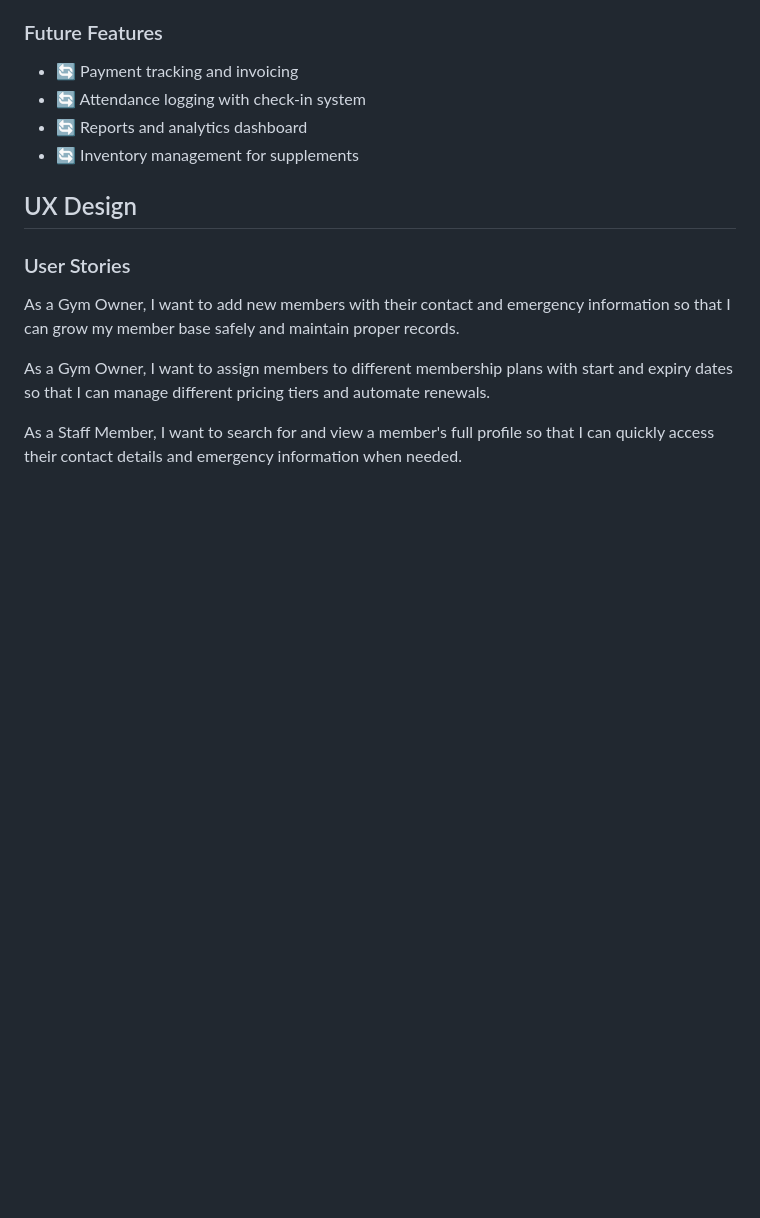
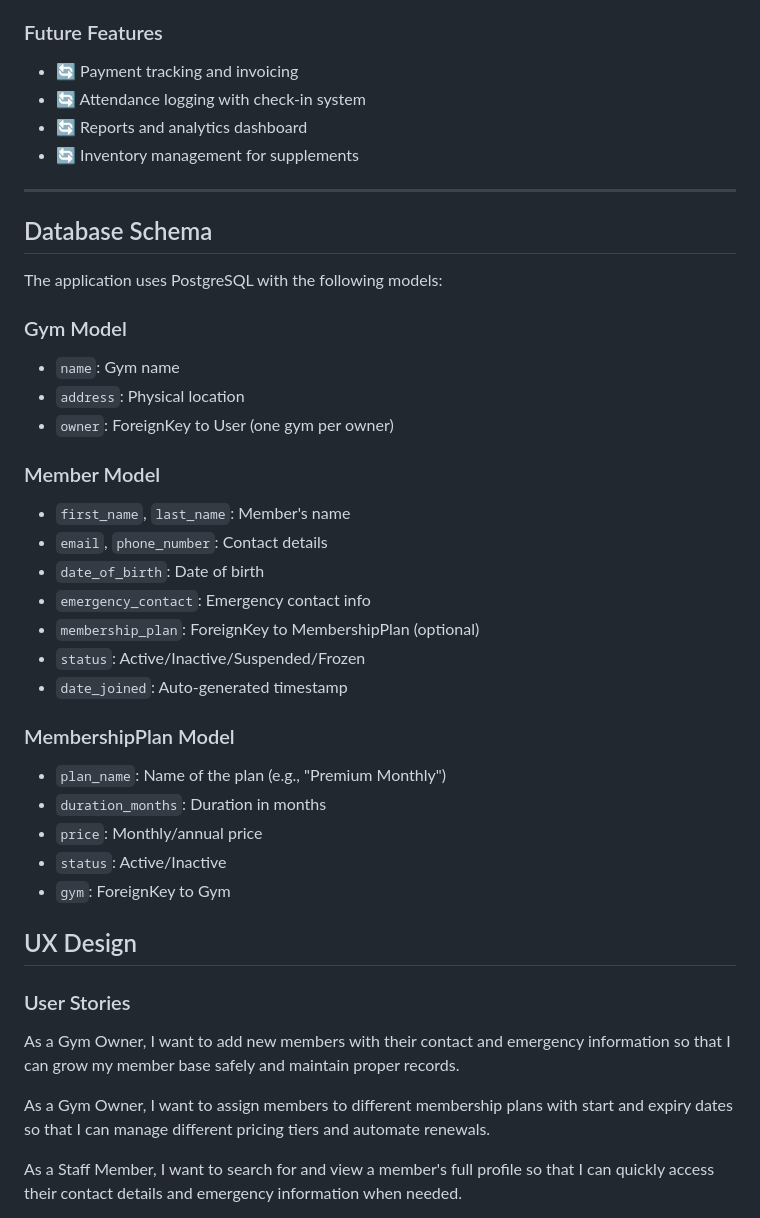
Before and after one commit to Luqmaan-io/gym-membership-tracker, a Markdown page: README.md, the part around the change printed below. GitHub-like rendering; blank space fills up the shorter version.

Commit message:
edit erd in assets and add database schema to readme

```diff
--- a/README.md
+++ b/README.md
@@ -20,6 +21,32 @@ This is a gym management platform designed to provide a reliable backend archite
 - 🔄 Attendance logging with check-in system
 - 🔄 Reports and analytics dashboard
 - 🔄 Inventory management for supplements
+
+---
+## Database Schema
+
+The application uses PostgreSQL with the following models:
+
+### Gym Model
+- `name`: Gym name
+- `address`: Physical location
+- `owner`: ForeignKey to User (one gym per owner)
+
+### Member Model
+- `first_name`, `last_name`: Member's name
+- `email`, `phone_number`: Contact details
+- `date_of_birth`: Date of birth
+- `emergency_contact`: Emergency contact info
+- `membership_plan`: ForeignKey to MembershipPlan (optional)
+- `status`: Active/Inactive/Suspended/Frozen
+- `date_joined`: Auto-generated timestamp
+
+### MembershipPlan Model
+- `plan_name`: Name of the plan (e.g., "Premium Monthly")
+- `duration_months`: Duration in months
+- `price`: Monthly/annual price
+- `status`: Active/Inactive
+- `gym`: ForeignKey to Gym
 
 
 ## UX Design
```
Also changed, not shown: other parts of README.md (+1 -0 lines), assets/wireframes/erd.png.
